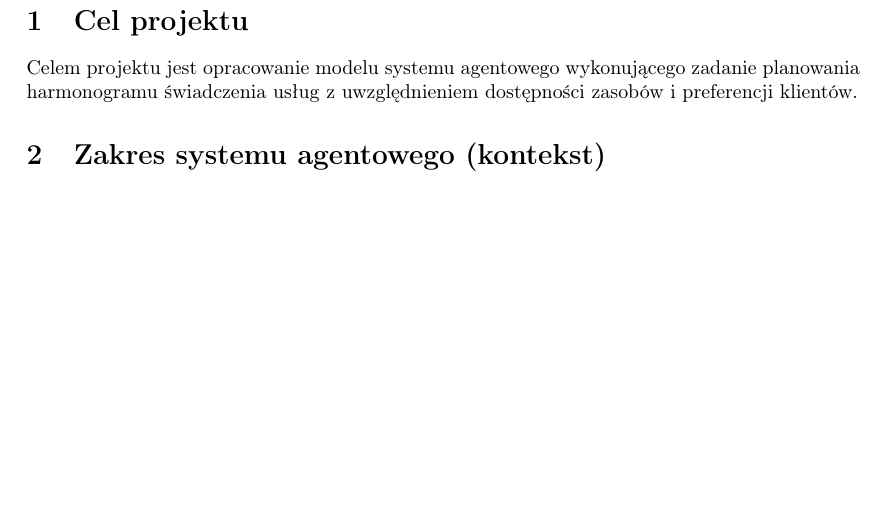
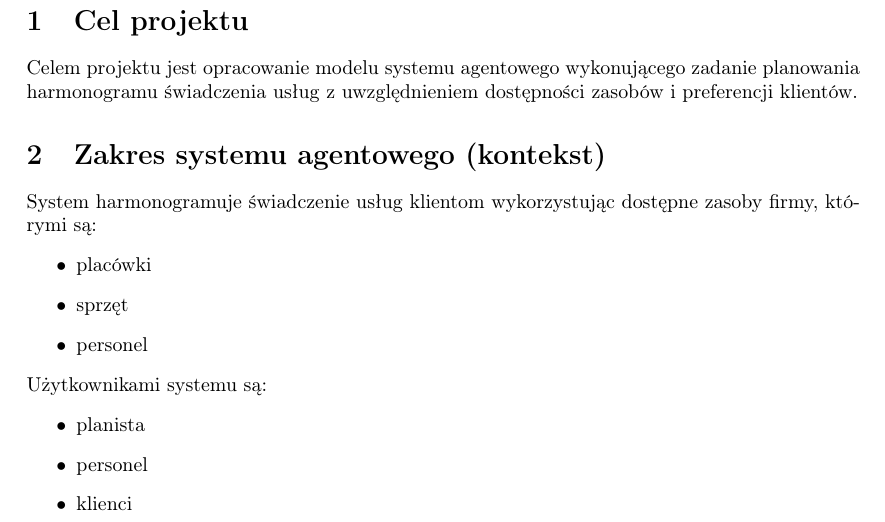
Before and after one commit to matevsz/antiwindows, a LaTeX document (project.tex): part of page 2 of 10, cut so that both start at the same text, the shorter picture padded with empty space. Compiled offline with pdfLaTeX.

Commit message:
Rozdzial 2 (na zajeciach)

```diff
--- a/project.tex
+++ b/project.tex
@@ -17,7 +17,18 @@ z uwzględnieniem dostępności zasobów i preferencji klientów.
 
 \section{Zakres systemu agentowego (kontekst)} \label{Zakres}
 %System swoim zasięgiem obejmuje
-
+System harmonogramuje świadczenie usług klientom wykorzystując dostępne zasoby firmy, którymi są:
+\begin{itemize}
+	\item{placówki}
+	\item{sprzęt}
+	\item{personel}
+\end{itemize}
+Użytkownikami systemu są:
+\begin{itemize}
+	\item{planista}
+	\item{personel}
+	\item{klienci}
+\end{itemize}
 
 \include{specyfikacja_srodowiska}
 \include{wlasnosci_srodowiska}
```
Also changed, not shown: project.pdf (deleted).
